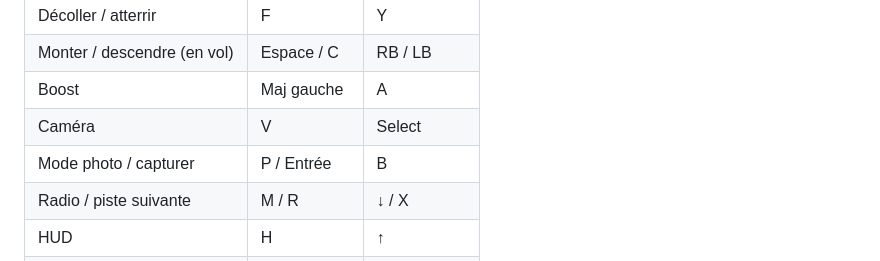
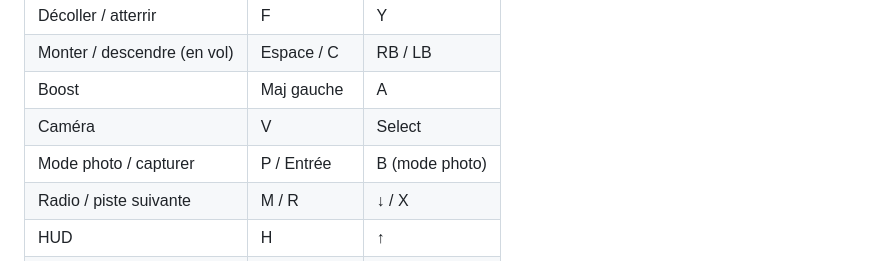
Before and after one commit to Lingelo/flying-car, a Markdown page: README.md, the part around the change. GitHub-like rendering.

Commit message:
docs: clarify gamepad photo button
Co-Authored-By: Claude Opus 5.5 <noreply@anthropic.com>
Claude-Session: https://claude.ai/code/session_01QU6QJ2ZtbK4qGGYnBQceUU

```diff
--- a/README.md
+++ b/README.md
@@ -49,7 +49,7 @@ classe RTX 3060 / RX 6600.
 | Monter / descendre (en vol) | Espace / C | RB / LB |
 | Boost | Maj gauche | A |
 | Caméra | V | Select |
-| Mode photo / capturer | P / Entrée | B |
+| Mode photo / capturer | P / Entrée | B (mode photo) |
 | Radio / piste suivante | M / R | ↓ / X |
 | HUD | H | ↑ |
 | Menu (réglages, touches) | Échap | Start |
```
